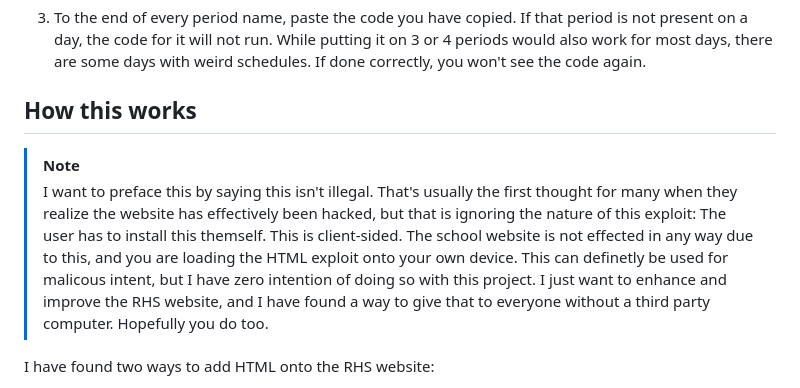
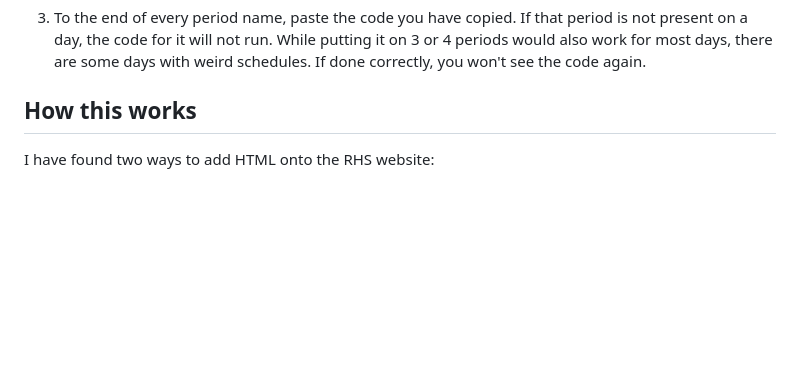
Before and after one commit to rhsml/RHS-Modloader, a Markdown page: README.md, the part around the change. Drawn GitHub-style; blank space fills up the shorter version.

```diff
--- a/README.md
+++ b/README.md
@@ -49,9 +49,6 @@ USE THE REGULAR INSTALLATION METHOD IT'S BETTER IN EVERY WAY
 
 ## How this works
 
-> [!NOTE]
-> I want to preface this by saying this isn't illegal. That's usually the first thought for many when they realize the website has effectively been hacked, but that is ignoring the nature of this exploit: The user has to install this themself. This is client-sided. The school website is not effected in any way due to this, and you are loading the HTML exploit onto your own device. This can definetly be used for malicous intent, but I have zero intention of doing so with this project. I just want to enhance and improve the RHS website, and I have found a way to give that to everyone without a third party computer. Hopefully you do too.
-
 I have found two ways to add HTML onto the RHS website:
 
 - Through the admin website
```
